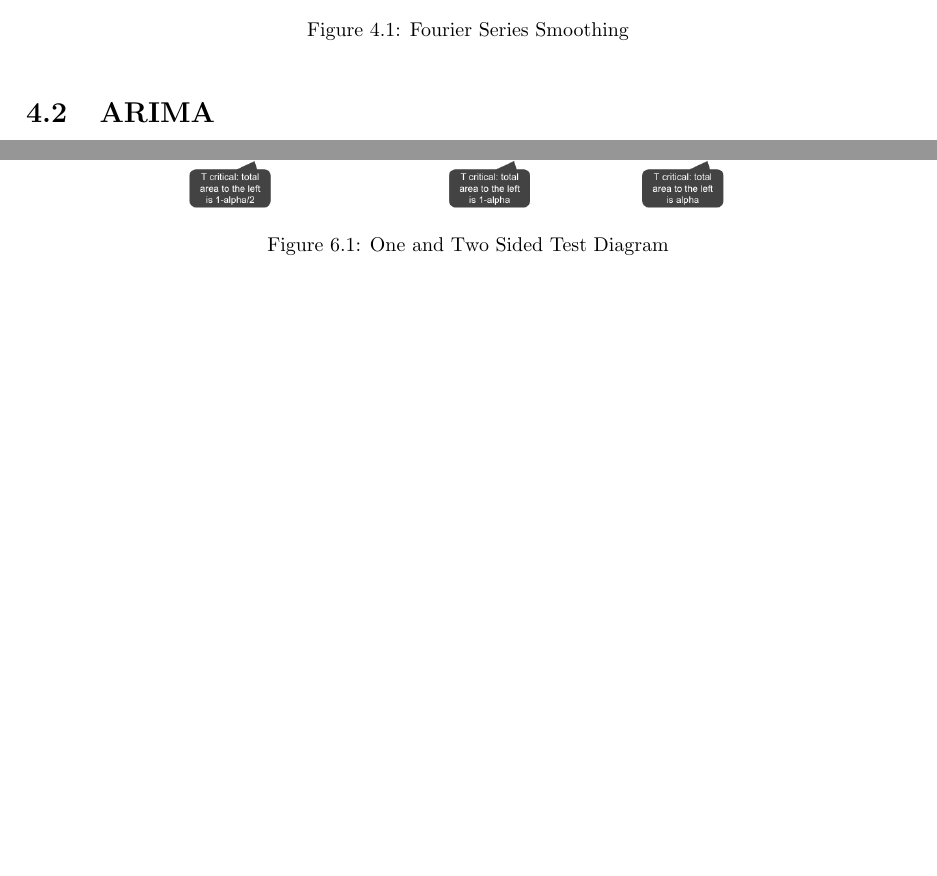
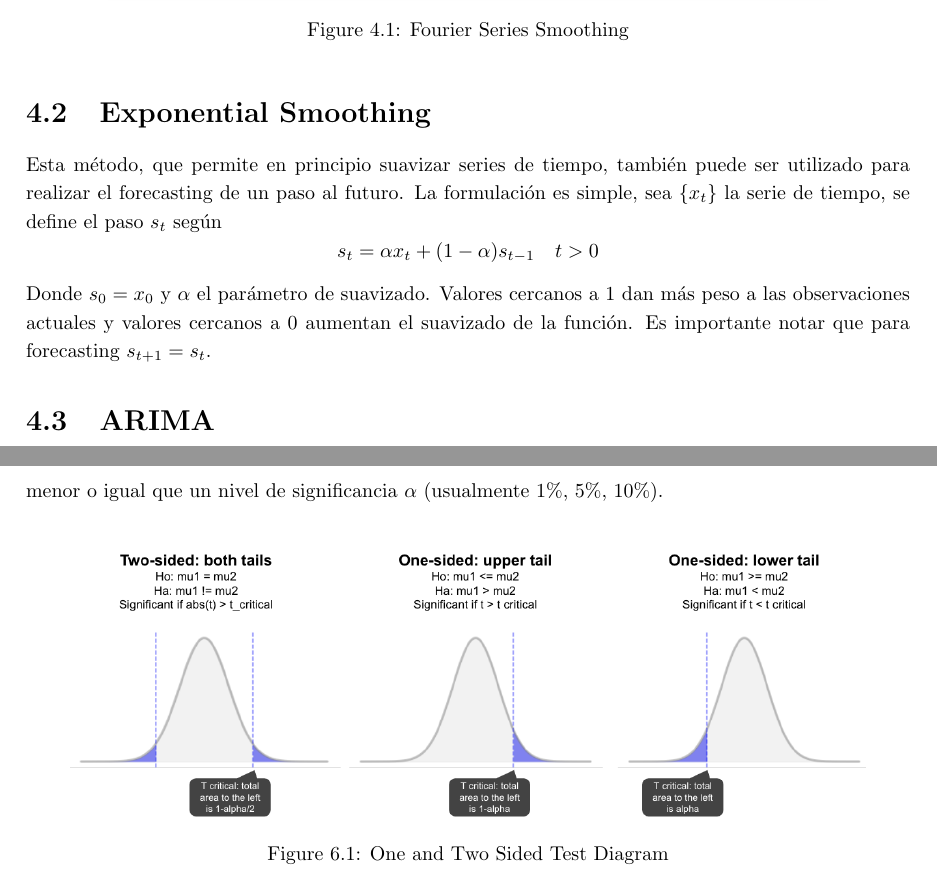
Before and after one commit to Bruno-Moreno/ML---Study, a LaTeX document (ai_algorithms.tex, which reads chapters/TS.tex): two parts of pages 29 and 38 of 47, joined at a grey line, cut so that both start at the same text, the shorter picture padded with empty space. Compiled offline with pdfLaTeX.

Commit message:
Updates from Overleaf

```diff
--- a/chapters/TS.tex
+++ b/chapters/TS.tex
@@ -36,6 +36,16 @@ Esta descomposición es especialmente útil para suavizar funciones al truncar l
     \includegraphics[scale=0.5]{notebooks/TS/img/fourier_transform_smoothing.png}
     \caption{Fourier Series Smoothing}
 \end{figure}
+
+\section{Exponential Smoothing}
+
+Esta método, que permite en principio suavizar series de tiempo, también puede ser utilizado para realizar el forecasting de un paso al futuro. La formulación es simple, sea $\{x_t\}$ la serie de tiempo, se define el paso $s_t$ según
+$$
+s_t = \alpha x_t + (1 - \alpha) s_{t-1} \quad t > 0
+$$
+Donde $s_0 = x_0$ y $\alpha$ el parámetro de suavizado. Valores cercanos a 1 dan más peso a las observaciones actuales y valores cercanos a 0 aumentan el suavizado de la función. Es importante notar que para forecasting $s_{t+1} = s_{t}$.
+
+
 
 \section{ARIMA}
 
```
